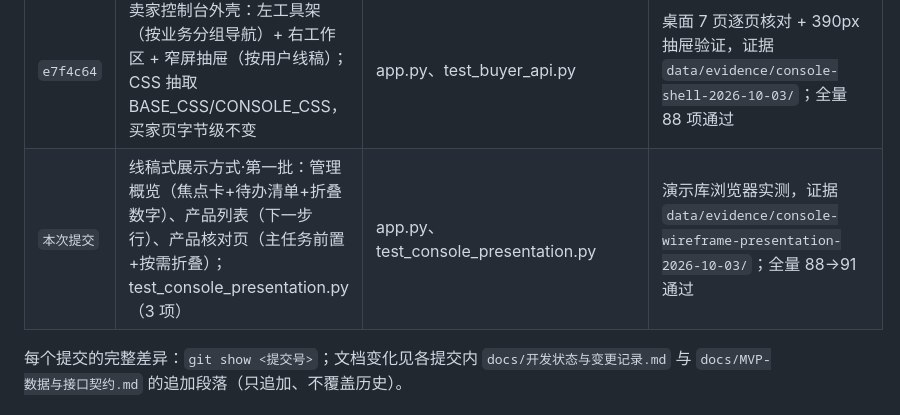
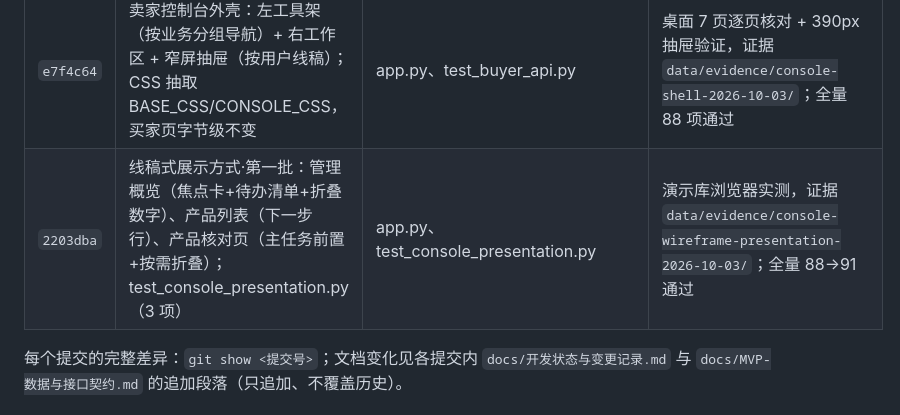
Before and after one commit to JiahaoShang/blinking-CB-water-pump-saas, a Markdown page: docs/待审计交付包.md, the part around the change. GitHub-like rendering.

Commit message:
docs(audit): record wireframe-presentation batch-1 commit hash

```diff
--- a/docs/待审计交付包.md
+++ b/docs/待审计交付包.md
@@ -21,7 +21,7 @@
 | `2cf2e0f` | 旧 `/inquiry` 页 RFQ 编辑同步（修改同一张询价单；同键去重/陈旧基准拒绝/联系方式保护）；test_buyer_access（1 项） | app.py、test_buyer_access.py | 真实浏览器实测见 `data/evidence/legacy-rfq-edit-2026-10-03/`；全量 86→87 |
 | `bf6796f` | 修复 B-03 登录入口循环（用户实际使用发现）：`/admin/login` 别名重定向、登录跳转目标消毒、已登录访问 `/login` 直接进后台 | app.py、test_buyer_access.py、tools/demo/start_demo.py | 回归测试 + 8139 端口浏览器复演（登录落点为管理概览）；全量 87→88 |
 | `e7f4c64` | 卖家控制台外壳：左工具架（按业务分组导航）+ 右工作区 + 窄屏抽屉（按用户线稿）；CSS 抽取 BASE_CSS/CONSOLE_CSS，买家页字节级不变 | app.py、test_buyer_api.py | 桌面 7 页逐页核对 + 390px 抽屉验证，证据 `data/evidence/console-shell-2026-10-03/`；全量 88 项通过 |
-| `本次提交` | 线稿式展示方式·第一批：管理概览（焦点卡+待办清单+折叠数字）、产品列表（下一步行）、产品核对页（主任务前置+按需折叠）；test_console_presentation.py（3 项） | app.py、test_console_presentation.py | 演示库浏览器实测，证据 `data/evidence/console-wireframe-presentation-2026-10-03/`；全量 88→91 通过 |
+| `2203dba` | 线稿式展示方式·第一批：管理概览（焦点卡+待办清单+折叠数字）、产品列表（下一步行）、产品核对页（主任务前置+按需折叠）；test_console_presentation.py（3 项） | app.py、test_console_presentation.py | 演示库浏览器实测，证据 `data/evidence/console-wireframe-presentation-2026-10-03/`；全量 88→91 通过 |
 
 每个提交的完整差异：`git show <提交号>`；文档变化见各提交内 `docs/开发状态与变更记录.md` 与 `docs/MVP-数据与接口契约.md` 的追加段落（只追加、不覆盖历史）。
 
```
